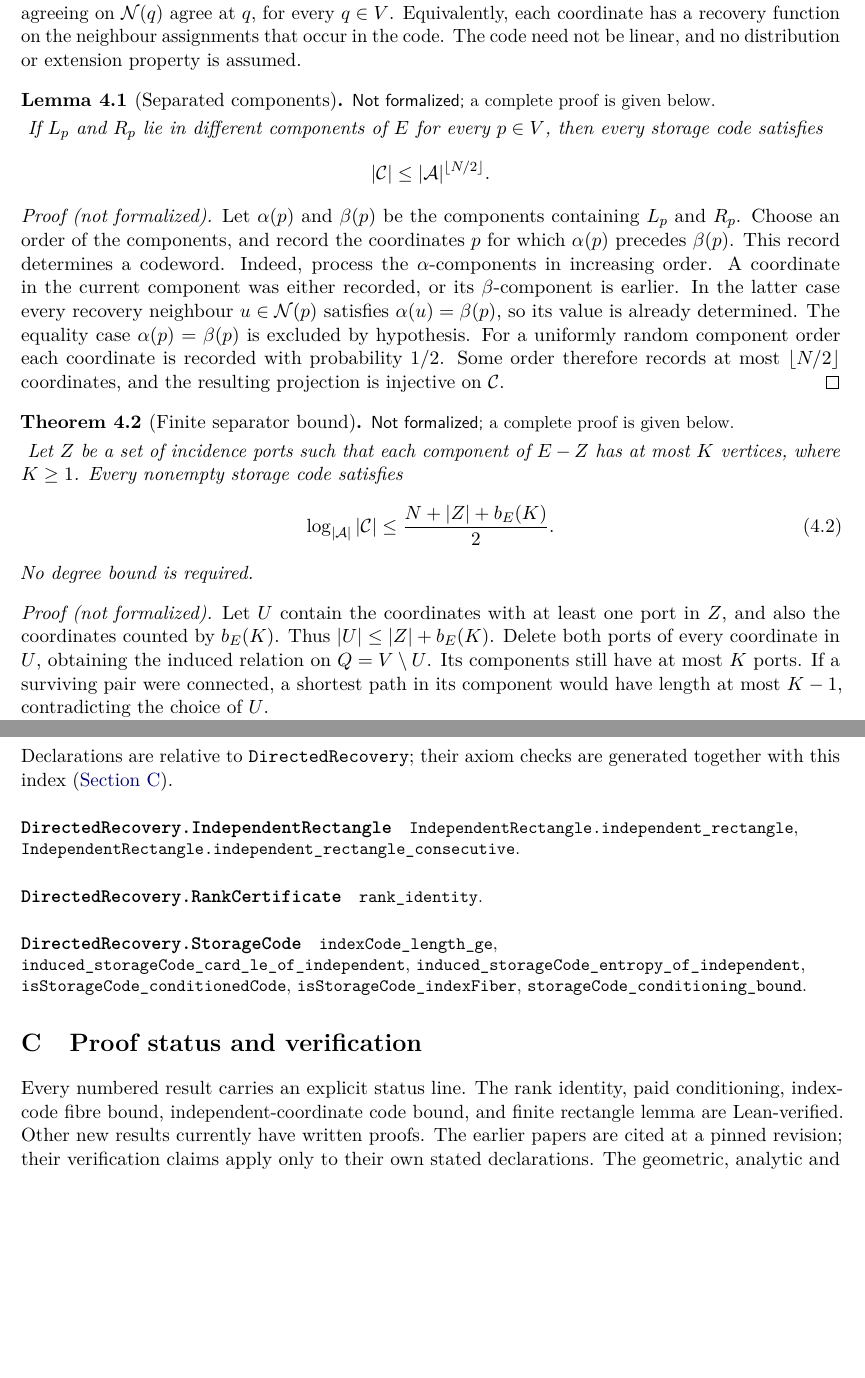
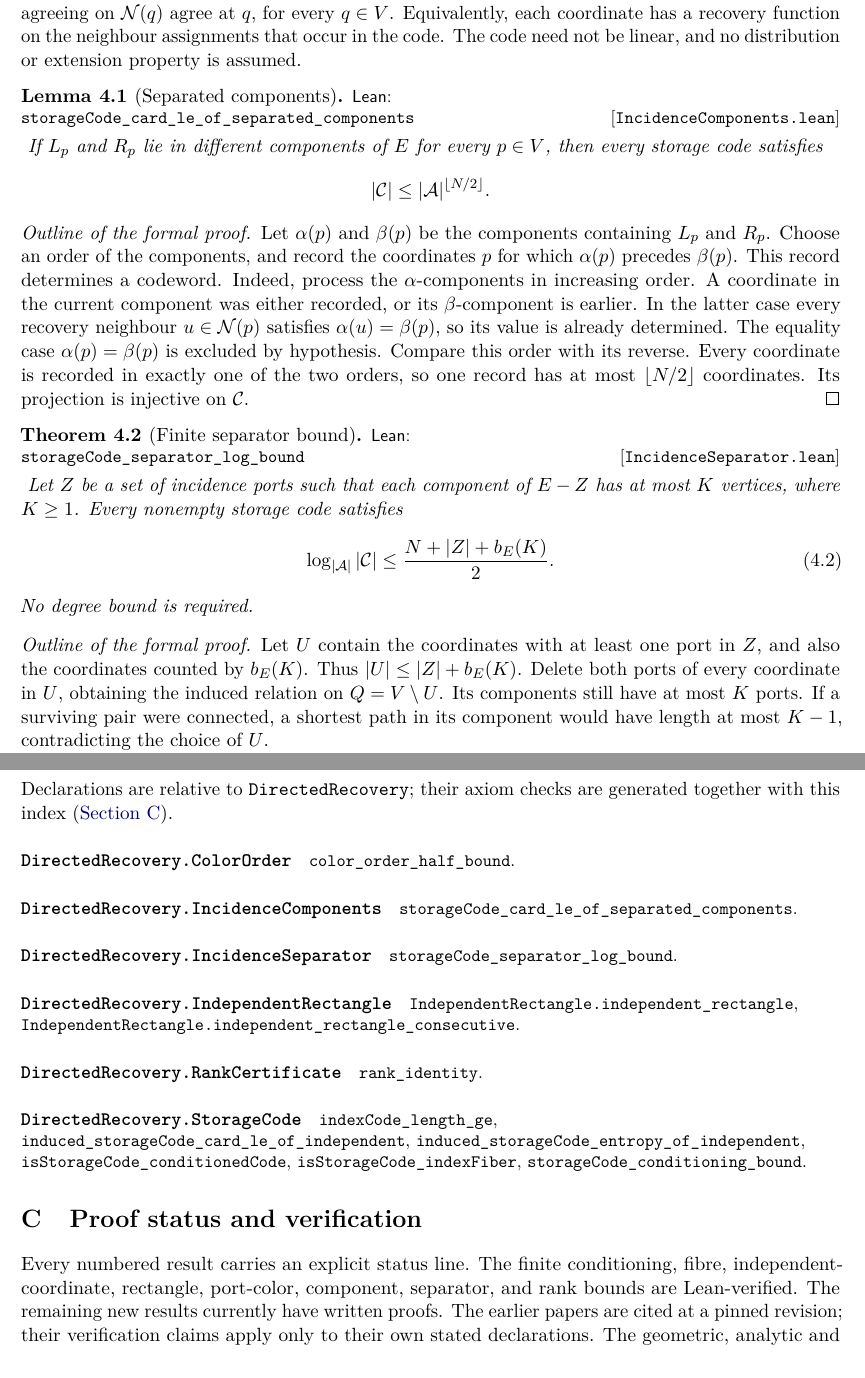
Before and after one commit to HansBrende/papers, a LaTeX paper (Directed-Recovery-Structures-in-Tape-Computations/paper/main.tex, which reads Directed-Recovery-Structures-in-Tape-Computations/paper/sections/directed-coding.tex, Directed-Recovery-Structures-in-Tape-Computations/paper/sections/leanindex.tex, Directed-Recovery-Structures-in-Tape-Computations/paper/sections/verification.tex): two parts of pages 14 and 39 of 41, joined at a grey line, cut so that both start at the same text, the shorter picture padded with empty space. Compiled offline with pdfLaTeX.

Commit message:
Formalize port-color, component, and finite separator code bounds

```diff
--- a/Directed-Recovery-Structures-in-Tape-Computations/paper/sections/directed-coding.tex
+++ b/Directed-Recovery-Structures-in-Tape-Computations/paper/sections/directed-coding.tex
@@ -34,7 +34,7 @@ assignments that occur in the code.  The code need not be linear, and
 no distribution or extension property is assumed.
 
 \begin{lemma}[Separated components]
-\notformalized
+\formal{IncidenceComponents.lean}{storageCode_card_le_of_separated_components}
 \label{lem:dc-components}
 If $L_p$ and $R_p$ lie in different components of $E$ for every $p\in V$,
 then every storage code satisfies
@@ -42,7 +42,7 @@ then every storage code satisfies
   |\mathcal C|\le |\mathcal A|^{\lfloor N/2\rfloor}.
 \]
 \end{lemma}
-\begin{informalproof}
+\begin{outline}
 Let $\alpha(p)$ and $\beta(p)$ be the components containing $L_p$ and $R_p$.
 Choose an order of the components, and record the coordinates $p$ for which
 $\alpha(p)$ precedes $\beta(p)$.  This record determines a codeword.
@@ -51,13 +51,13 @@ in the current component was either recorded, or its $\beta$-component is
 earlier.  In the latter case every recovery neighbour $u\in\mathcal N(p)$
 satisfies $\alpha(u)=\beta(p)$, so its value is already determined.
 The equality case $\alpha(p)=\beta(p)$ is excluded by hypothesis.
-For a uniformly random component order each coordinate is recorded with
-probability $1/2$.  Some order therefore records at most $\lfloor N/2\rfloor$
-coordinates, and the resulting projection is injective on $\mathcal C$.
-\end{informalproof}
+Compare this order with its reverse. Every coordinate is recorded in exactly
+one of the two orders, so one record has at most $\lfloor N/2\rfloor$
+coordinates. Its projection is injective on $\mathcal C$.
+\end{outline}
 
 \begin{theorem}[Finite separator bound]
-\notformalized
+\formal{IncidenceSeparator.lean}{storageCode_separator_log_bound}
 \label{thm:dc-separator}
 Let $Z$ be a set of incidence ports such that each component of $E-Z$
 has at most $K$ vertices, where $K\ge1$.  Every nonempty storage code satisfies
@@ -68,7 +68,7 @@ has at most $K$ vertices, where $K\ge1$.  Every nonempty storage code satisfies
 \end{equation}
 No degree bound is required.
 \end{theorem}
-\begin{informalproof}
+\begin{outline}
 Let $U$ contain the coordinates with at least one port in $Z$, and also
 the coordinates counted by $b_E(K)$.  Thus $|U|\le |Z|+b_E(K)$.
 Delete both ports of every coordinate in $U$, obtaining the induced
--- a/Directed-Recovery-Structures-in-Tape-Computations/paper/sections/leanindex.tex
+++ b/Directed-Recovery-Structures-in-Tape-Computations/paper/sections/leanindex.tex
@@ -1,6 +1,15 @@
 \section{Index of Lean declarations}\label{sec:leanindex}
 
 Declarations are relative to \texttt{DirectedRecovery}; their axiom checks are generated together with this index (\cref{sec:verification}).
+
+\paragraph{\texttt{DirectedRecovery.ColorOrder}}
+{\small\raggedright \texttt{color\_order\_half\_bound}.\par}
+
+\paragraph{\texttt{DirectedRecovery.IncidenceComponents}}
+{\small\raggedright \texttt{storageCode\_card\_le\_of\_separated\_components}.\par}
+
+\paragraph{\texttt{DirectedRecovery.IncidenceSeparator}}
+{\small\raggedright \texttt{storageCode\_separator\_log\_bound}.\par}
 
 \paragraph{\texttt{DirectedRecovery.IndependentRectangle}}
 {\small\raggedright \texttt{IndependentRectangle.independent\_rectangle}, \texttt{IndependentRectangle.independent\_rectangle\_consecutive}.\par}
--- a/Directed-Recovery-Structures-in-Tape-Computations/paper/sections/verification.tex
+++ b/Directed-Recovery-Structures-in-Tape-Computations/paper/sections/verification.tex
@@ -1,7 +1,8 @@
 \section{Proof status and verification}\label{sec:verification}
 
-Every numbered result carries an explicit status line. The rank identity, paid conditioning, index-code fibre bound, independent-coordinate
-code bound, and finite rectangle lemma are Lean-verified. Other new results currently have written proofs. The earlier papers are cited at a pinned revision; their verification
+Every numbered result carries an explicit status line. The finite conditioning, fibre, independent-coordinate, rectangle, port-color,
+component, separator, and rank bounds are Lean-verified. The remaining new
+results currently have written proofs. The earlier papers are cited at a pinned revision; their verification
 claims apply only to their own stated declarations. The geometric, analytic and
 native-example arguments here are written proofs, subject to further scrutiny.
 The general all-code paired-distance bound, unrestricted cheap depth reduction,
```
Also changed, not shown: Directed-Recovery-Structures-in-Tape-Computations/paper/sections/abstract.tex (+1 -1 lines), Directed-Recovery-Structures-in-Tape-Computations/paper/sections/introduction.tex (+1 -1 lines), Directed-Recovery-Structures-in-Tape-Computations/paper/sections/native-examples.tex (+5 -5 lines), Directed-Recovery-Structures-in-Tape-Computations/README.md, Directed-Recovery-Structures-in-Tape-Computations/paper/main.pdf, lean-machine/README.md, Directed-Recovery-Structures-in-Tape-Computations/paper/sections/directed-coding.tex (2 more changed lines), 8 other files.
